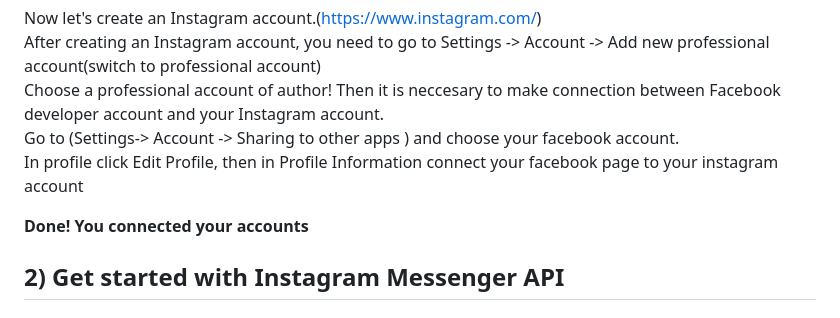
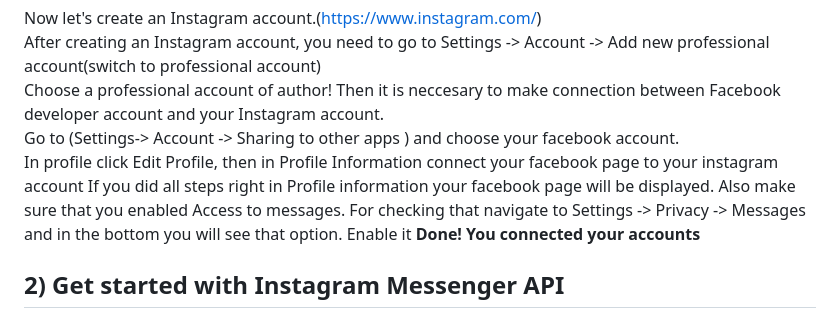
Before and after one commit to YaKartoshka/integration_api-s, a Markdown page: instagram_messenger_api/IGReadme.md, the part around the change. Rendered like a GitHub page.

```diff
--- a/instagram_messenger_api/IGReadme.md
+++ b/instagram_messenger_api/IGReadme.md
@@ -17,7 +17,8 @@ Choose a professional account of author!
 Then it is neccesary to make connection between Facebook developer account and your Instagram account.
 Go to (Settings-> Account -> Sharing to other apps ) and choose your facebook account.
 In profile click Edit Profile, then in Profile Information connect your facebook page to your instagram account
-
+If you did all steps right in Profile information your facebook page will be displayed.
+Also make sure that you enabled Access to messages. For checking that navigate to Settings -> Privacy -> Messages and in the bottom you will see that option. Enable it
 **Done! You connected your accounts**
 
 ## 2) Get started with Instagram Messenger API
```
